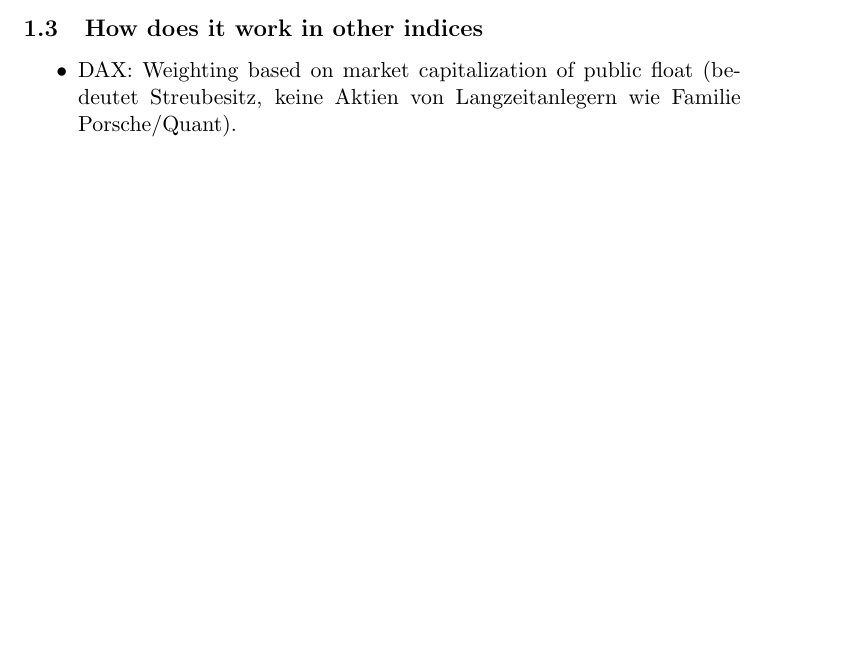
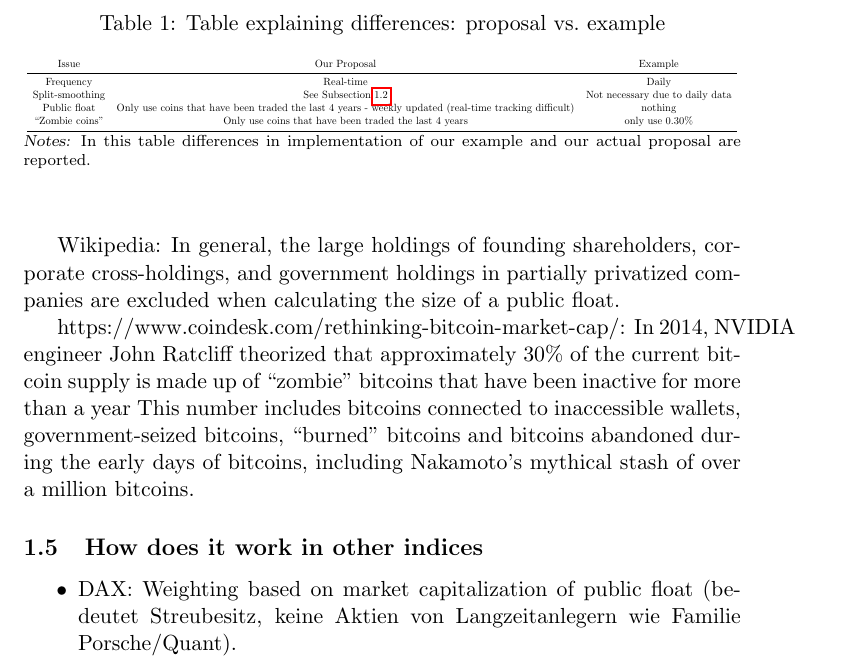
Before and after one commit to onnokleen/crypto-index, a LaTeX document (Paper/crypto-index.tex): part of page 2 of 3 before the commit and part of page 3 of 4 after it, cut at the place of the change, the shorter picture padded with empty space. Compiled offline with pdfLaTeX.

Commit message:
minor text added

```diff
--- a/Paper/crypto-index.tex
+++ b/Paper/crypto-index.tex
@@ -3,9 +3,12 @@
 \usepackage{amsmath}
 \usepackage{amssymb}
 \usepackage{bbm}
+\usepackage{booktabs}
 \usepackage{natbib}
 \usepackage{color}
 \usepackage{caption}
+\newcommand\fnote[1]{\captionsetup{font=scriptsize}\caption*{\textsl{Note:} #1}}
+\newcommand\fnotes[1]{\captionsetup{font=scriptsize}\caption*{\textsl{Notes:} #1}}
 \usepackage{rotating}
 \usepackage{hyperref}
 
@@ -52,6 +66,10 @@ $$ \text{LCI20}_t = \frac{\sum_{i \in \mathcal{C}_{t}} w_{i,t} c_{i,t}}{Divisor}
   \item Maximal weight maybe 20\%? DAX: Maximum weight 10\%.
 \end{itemize}
 
+Wikipedia:  In general, the large holdings of founding shareholders, corporate cross-holdings, and government holdings in partially privatized companies are excluded when calculating the size of a public float.
+
+https://www.coindesk.com/rethinking-bitcoin-market-cap/: In 2014, NVIDIA engineer John Ratcliff theorized that approximately 30\% of the current bitcoin supply is made up of ``zombie'' bitcoins that have been inactive for more than a year This number includes bitcoins connected to inaccessible wallets, government-seized bitcoins, ``burned'' bitcoins and bitcoins abandoned during the early days of bitcoins, including Nakamoto's mythical stash of over a million bitcoins.
+
 \subsection{How does it work in other indices}
 
 \begin{itemize}
@@ -65,6 +83,27 @@ $$ \text{LCI20}_t = \frac{\sum_{i \in \mathcal{C}_{t}} w_{i,t} c_{i,t}}{Divisor}
   \item Constituent changes each week. Maybe Friday? Maybe based on trade volume in last 7 days? Good against ``dead coins''.
 \end{itemize}
 
+\begin{table*}
+\caption{Table explaining differences: proposal vs.\ example}
+\centering
+\resizebox{\textwidth}{!}{
+\begin{tabular}{ccc}
+  Issue & Our Proposal & Example \\
+  \midrule
+  Frequency & Real-time & Daily \\
+  Split-smoothing & See Subsection \ref{subseq:split_smoothing} & Not necessary due to daily data\\
+  Public float & Only use coins that have been traded the last 4 years - weekly updated (real-time tracking difficult) & nothing \\
+  ``Zombie coins'' & Only use coins that have been traded the last 4 years & only use 0.30\%\\
+\bottomrule
+\end{tabular}
+}
+\fnotes{In this table differences in implementation of our example and our actual proposal are reported.}
+\end{table*}
+
+
+
+
+
 
 \section{Example}
 
```
Also changed, not shown: Paper/crypto-index.pdf, Paper/crypto-index.tex (15 more changed lines).
